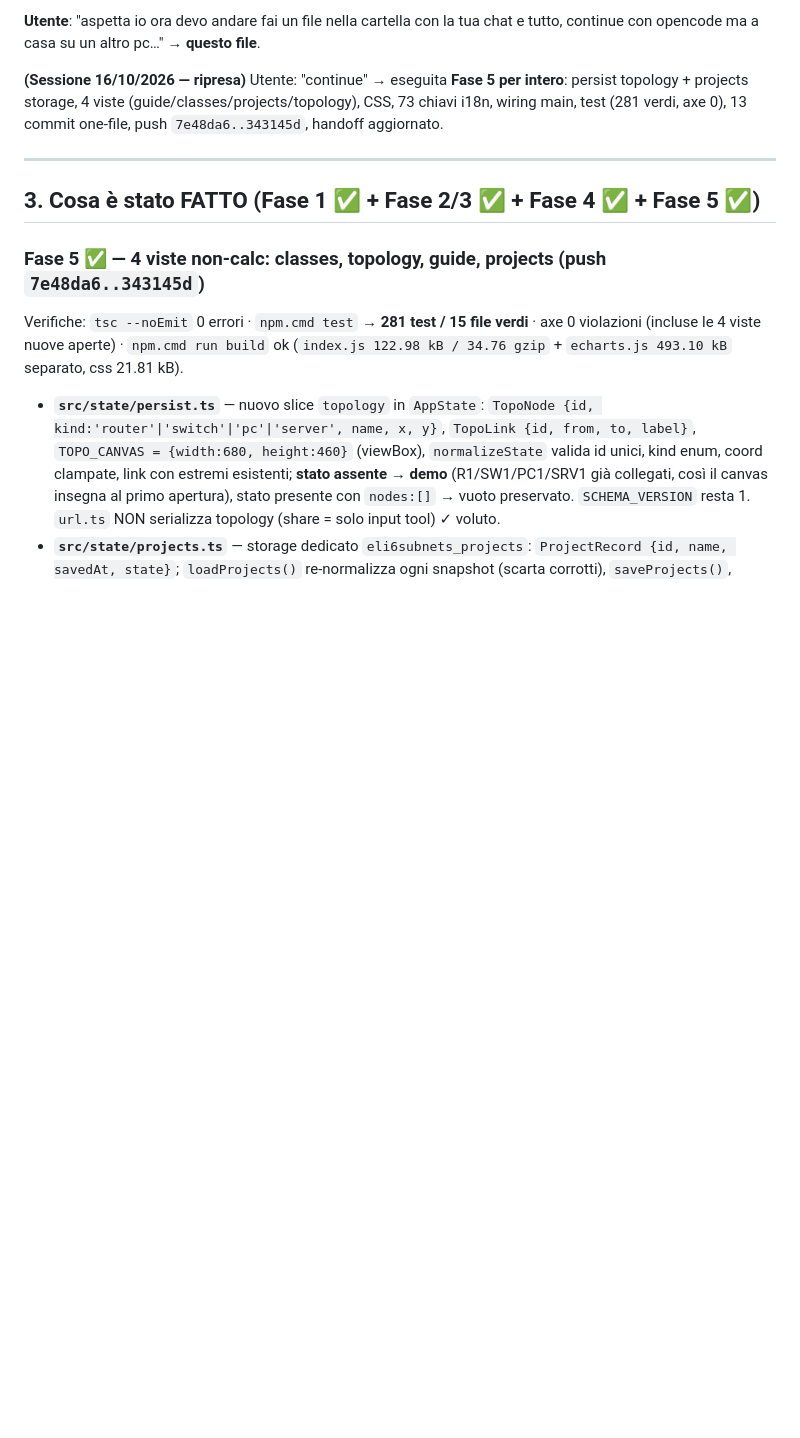
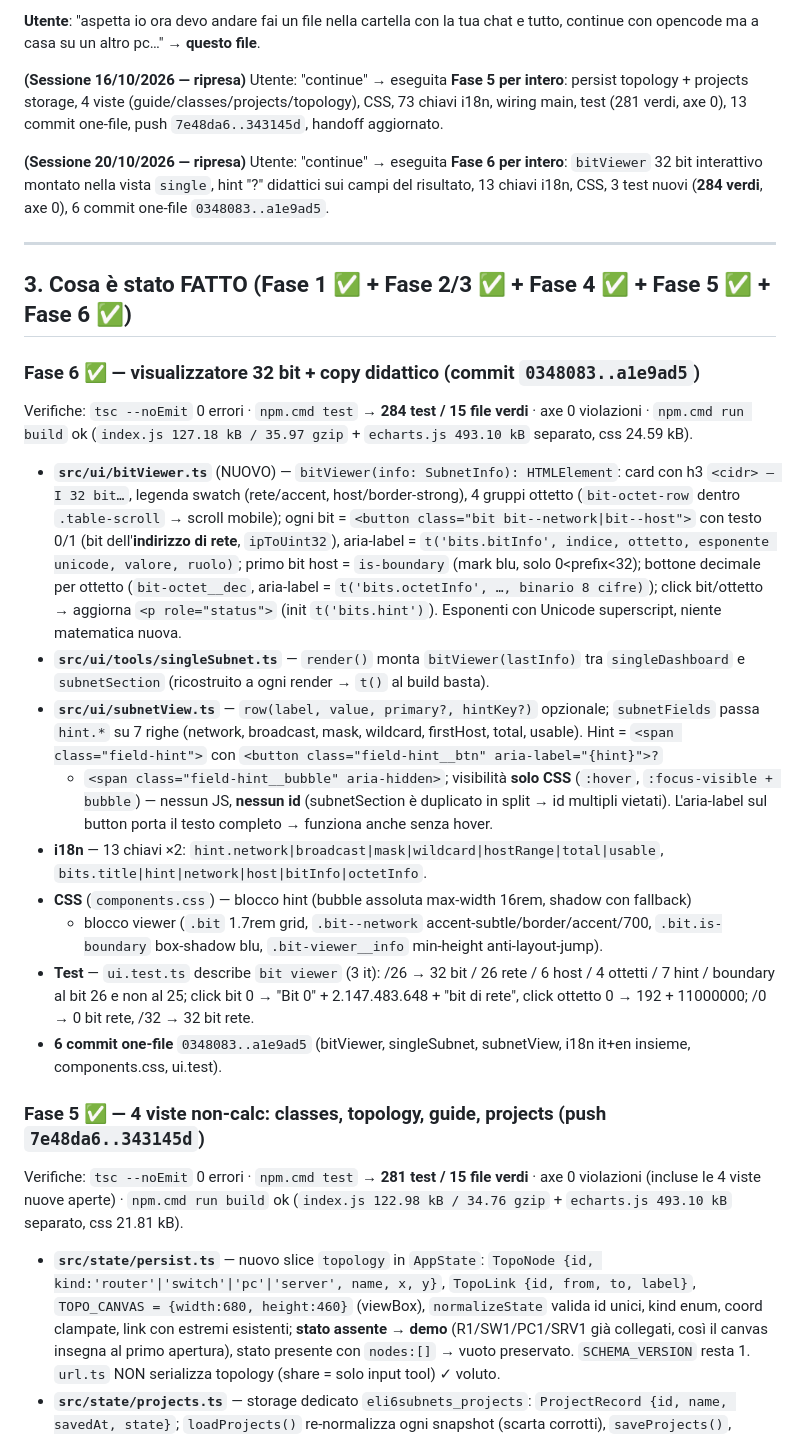
Before and after one commit to EliseyRotar/Eli6Subnets, a Markdown page: HANDOFF-continue.md, the part around one of its changes. Rendered like a GitHub page; blank space fills up the shorter version.

```diff
--- a/HANDOFF-continue.md
+++ b/HANDOFF-continue.md
@@ -100,9 +100,47 @@ persist topology + projects storage, 4 viste (guide/classes/projects/topology),
 73 chiavi i18n, wiring main, test (281 verdi, axe 0), 13 commit one-file, push
 `7e48da6..343145d`, handoff aggiornato.
 
+**(Sessione 20/10/2026 — ripresa)** Utente: "continue" → eseguita **Fase 6 per intero**:
+`bitViewer` 32 bit interattivo montato nella vista `single`, hint "?" didattici sui campi
+del risultato, 13 chiavi i18n, CSS, 3 test nuovi (**284 verdi**, axe 0), 6 commit
+one-file `0348083..a1e9ad5`.
+
 ---
 
-## 3. Cosa è stato FATTO (Fase 1 ✅ + Fase 2/3 ✅ + Fase 4 ✅ + Fase 5 ✅)
+## 3. Cosa è stato FATTO (Fase 1 ✅ + Fase 2/3 ✅ + Fase 4 ✅ + Fase 5 ✅ + Fase 6 ✅)
+
+### Fase 6 ✅ — visualizzatore 32 bit + copy didattico (commit `0348083..a1e9ad5`)
+
+Verifiche: `tsc --noEmit` 0 errori · `npm.cmd test` → **284 test / 15 file verdi** ·
+axe 0 violazioni · `npm.cmd run build` ok (`index.js 127.18 kB / 35.97 gzip` +
+`echarts.js 493.10 kB` separato, css 24.59 kB).
+
+- **`src/ui/bitViewer.ts`** (NUOVO) — `bitViewer(info: SubnetInfo): HTMLElement`: card con
+  h3 `<cidr> — I 32 bit…`, legenda swatch (rete/accent, host/border-strong), 4 gruppi ottetto
+  (`bit-octet-row` dentro `.table-scroll` → scroll mobile); ogni bit = `<button class="bit
+  bit--network|bit--host">` con testo 0/1 (bit dell'**indirizzo di rete**, `ipToUint32`), aria-label
+  = `t('bits.bitInfo', indice, ottetto, esponente unicode, valore, ruolo)`; primo bit host =
+  `is-boundary` (mark blu, solo 0<prefix<32); bottone decimale per ottetto (`bit-octet__dec`,
+  aria-label = `t('bits.octetInfo', …, binario 8 cifre)`); click bit/ottetto → aggiorna
+  `<p role="status">` (init `t('bits.hint')`). Esponenti con Unicode superscript, niente matematica nuova.
+- **`src/ui/tools/singleSubnet.ts`** — `render()` monta `bitViewer(lastInfo)` tra
+  `singleDashboard` e `subnetSection` (ricostruito a ogni render → `t()` al build basta).
+- **`src/ui/subnetView.ts`** — `row(label, value, primary?, hintKey?)` opzionale; `subnetFields`
+  passa `hint.*` su 7 righe (network, broadcast, mask, wildcard, firstHost, total, usable).
+  Hint = `<span class="field-hint">` con `<button class="field-hint__btn" aria-label="{hint}">?`
+  + `<span class="field-hint__bubble" aria-hidden>`; visibilità **solo CSS** (`:hover`,
+  `:focus-visible + bubble`) — nessun JS, **nessun id** (subnetSection è duplicato in split →
+  id multipli vietati). L'aria-label sul button porta il testo completo → funziona anche senza hover.
+- **i18n** — 13 chiavi ×2: `hint.network|broadcast|mask|wildcard|hostRange|total|usable`,
+  `bits.title|hint|network|host|bitInfo|octetInfo`.
+- **CSS** (`components.css`) — blocco hint (bubble assoluta max-width 16rem, shadow con fallback)
+  + blocco viewer (`.bit` 1.7rem grid, `.bit--network` accent-subtle/border/accent/700,
+  `.bit.is-boundary` box-shadow blu, `.bit-viewer__info` min-height anti-layout-jump).
+- **Test** — `ui.test.ts` describe `bit viewer` (3 it): /26 → 32 bit / 26 rete / 6 host / 4 ottetti /
+  7 hint / boundary al bit 26 e non al 25; click bit 0 → "Bit 0" + 2.147.483.648 + "bit di rete",
+  click ottetto 0 → 192 + 11000000; /0 → 0 bit rete, /32 → 32 bit rete.
+- **6 commit one-file** `0348083..a1e9ad5` (bitViewer, singleSubnet, subnetView, i18n it+en
+  insieme, components.css, ui.test).
 
 ### Fase 5 ✅ — 4 viste non-calc: classes, topology, guide, projects (push `7e48da6..343145d`)
 
```
Also changed, not shown: other parts of HANDOFF-continue.md (+36 -48 lines).
